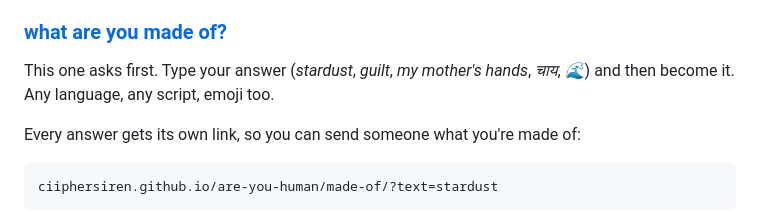
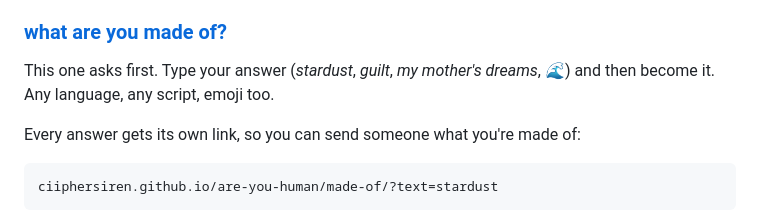
Before and after one commit to ciiphersiren/what-are-you-made-of, a Markdown page: README.md, the part around the change. GitHub-like rendering.

```diff
--- a/README.md
+++ b/README.md
@@ -60,7 +60,7 @@ floating where your head was.
 ### [what are you made of?](https://ciiphersiren.github.io/are-you-human/made-of/)
 
 This one asks first. Type your answer (*stardust*, *guilt*, *my mother's
-hands*, *चाय*, *🌊*) and then become it. Any language, any script, emoji too.
+dreams*, *🌊*) and then become it. Any language, any script, emoji too.
 
 Every answer gets its own link, so you can send someone what you're made of:
 
```
